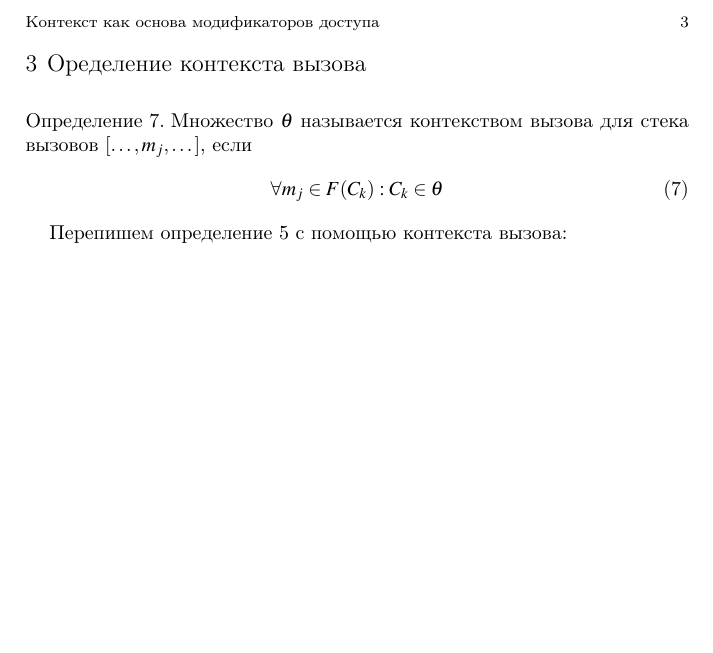
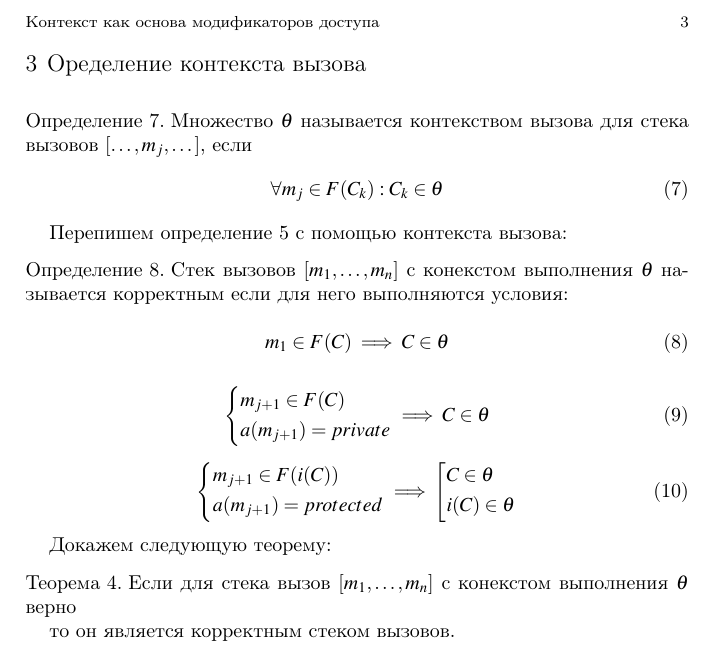
Before and after one commit to shamcode/runtime-context, a LaTeX problem sheet (examples/access-modifiers/description.tex): part of page 3 of 3, cut so that both start at the same text, the shorter picture padded with empty space. Compiled offline with pdfLaTeX.

Commit message:
Update tex

```diff
--- a/examples/access-modifiers/description.tex
+++ b/examples/access-modifiers/description.tex
@@ -229,5 +229,50 @@ m_1 \in F(C) \implies a(m_1) = public
 \end{definition}
 
 Перепишем определение \ref{correct_stack} с помощью контекста вызова:
+\begin{definition}
+\label{correct_stack_with_context}
+Стек вызовов $[m_1, \dots, m_n]$ с конекстом выполнения $\theta$ называется корректным если для него выполняются условия:
+
+\begin{equation}
+\label{first_method_public_with_context}
+m_1 \in F(C) \implies C \in \theta
+\end{equation}
+
+\begin{equation}
+\label{private_with_context}
+\left\{
+\begin{aligned}
+&m_{j+1} \in F(C) \\
+&a(m_{j+1}) = private
+\end{aligned}
+\right.
+\implies C \in \theta
+\end{equation}
+
+\begin{equation}
+\label{protected_with_context}
+\left\{
+	\begin{aligned}
+		&m_{j+1} \in F(i(C)) \\
+		&a(m_{j+1}) = protected
+	\end{aligned}
+\right.
+\implies
+\left[
+	\begin{aligned}
+		&C \in \theta \\
+		&i(C) \in \theta
+	\end{aligned}
+\right.
+\end{equation}
+
+\end{definition}
+
+Докажем следующую теорему:
+\begin{theorem}
+Если для стека вызов $[m_1, \dots, m_n]$ с конекстом выполнения $\theta$ верно
+
+то он является корректным стеком вызовов.
+\end{theorem}
 
 \end{document}
```
Also changed, not shown: examples/access-modifiers/description.pdf.
